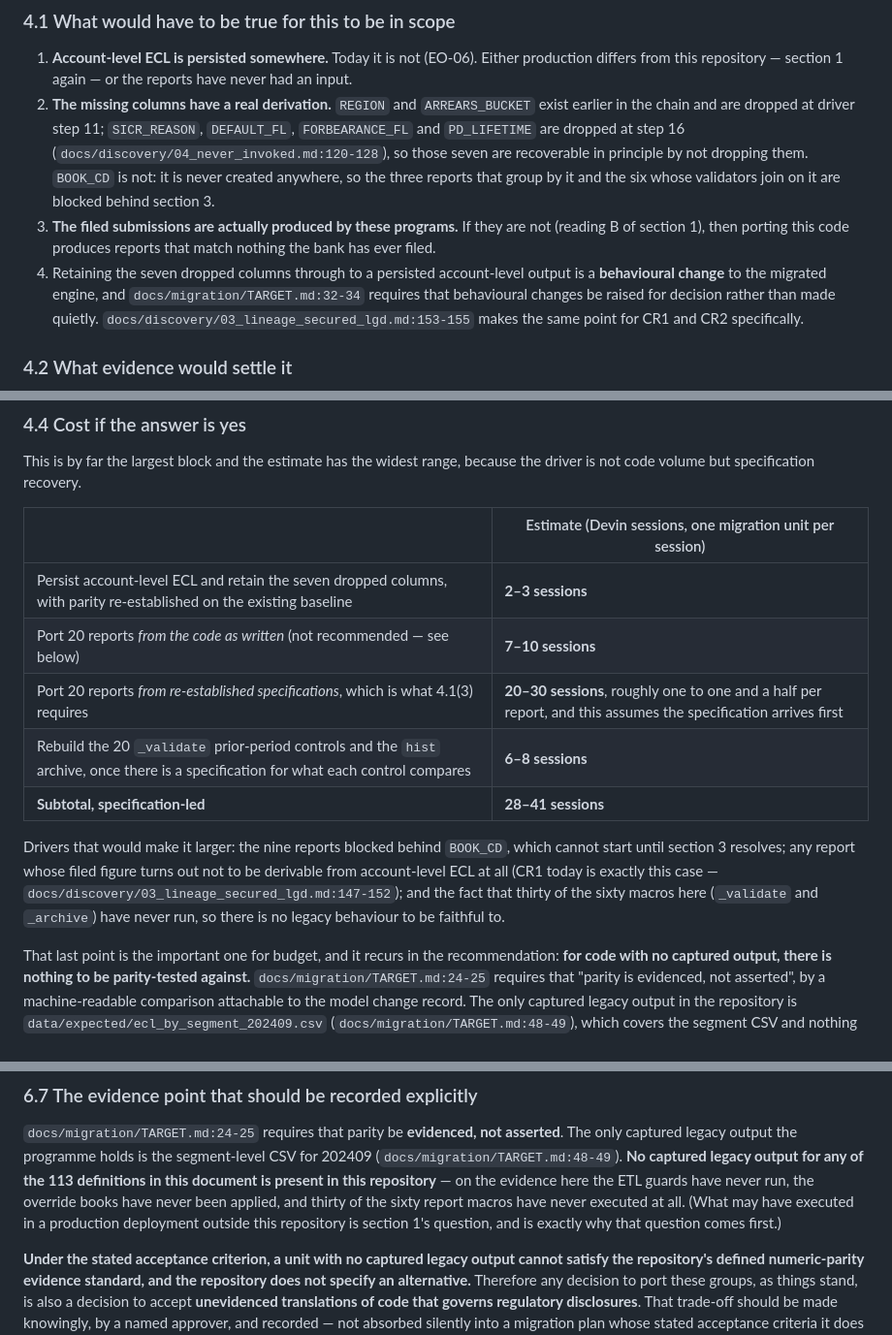
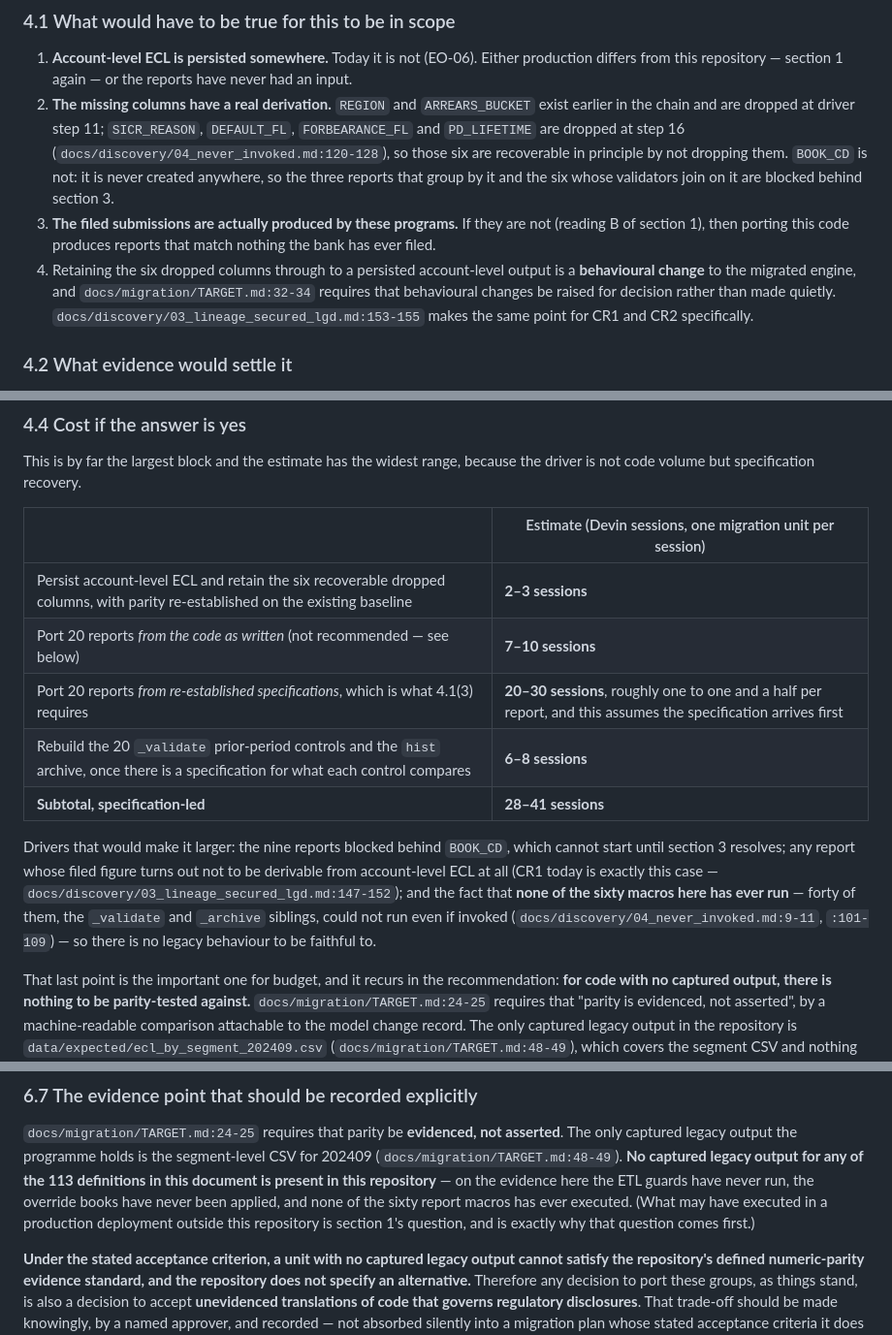
Before and after one commit to caitlynhughes7-ops/northgate-bank-risk-engine, a Markdown page: docs/discovery/scope_recommendation.md, 3 parts joined by grey strips. Shown at 97% size. GitHub-like rendering.

Commit message:
docs: correct report macro counts, column count, party count and inventory citations
Co-Authored-By: Devin AI <158243242+devin-ai-integration[bot]@users.noreply.github.com>

```diff
--- a/docs/discovery/scope_recommendation.md
+++ b/docs/discovery/scope_recommendation.md
@@ -452,14 +452,14 @@ and the attestations.
 2. **The missing columns have a real derivation.** `REGION` and `ARREARS_BUCKET` exist
    earlier in the chain and are dropped at driver step 11; `SICR_REASON`, `DEFAULT_FL`,
    `FORBEARANCE_FL` and `PD_LIFETIME` are dropped at step 16
-   (`docs/discovery/04_never_invoked.md:120-128`), so those seven are recoverable in
+   (`docs/discovery/04_never_invoked.md:120-128`), so those six are recoverable in
    principle by not dropping them. `BOOK_CD` is not: it is never created anywhere, so the
    three reports that group by it and the six whose validators join on it are blocked
    behind section 3.
 3. **The filed submissions are actually produced by these programs.** If they are not
    (reading B of section 1), then porting this code produces reports that match nothing the
    bank has ever filed.
-4. Retaining the seven dropped columns through to a persisted account-level output is a
+4. Retaining the six dropped columns through to a persisted account-level output is a
    **behavioural change** to the migrated engine, and
    `docs/migration/TARGET.md:32-34` requires that behavioural changes be raised for
    decision rather than made quietly. `docs/discovery/03_lineage_secured_lgd.md:153-155`
@@ -526,7 +526,7 @@ is not code volume but specification recovery.
 
 | | Estimate (Devin sessions, one migration unit per session) |
 |---|---|
-| Persist account-level ECL and retain the seven dropped columns, with parity re-established on the existing baseline | **2–3 sessions** |
+| Persist account-level ECL and retain the six recoverable dropped columns, with parity re-established on the existing baseline | **2–3 sessions** |
 | Port 20 reports *from the code as written* (not recommended — see below) | **7–10 sessions** |
 | Port 20 reports *from re-established specifications*, which is what 4.1(3) requires | **20–30 sessions**, roughly one to one and a half per report, and this assumes the specification arrives first |
 | Rebuild the 20 `_validate` prior-period controls and the `hist` archive, once there is a specification for what each control compares | **6–8 sessions** |
@@ -535,9 +535,10 @@ is not code volume but specification recovery.
 Drivers that would make it larger: the nine reports blocked behind `BOOK_CD`, which cannot
 start until section 3 resolves; any report whose filed figure turns out not to be derivable
 from account-level ECL at all (CR1 today is exactly this case —
-`docs/discovery/03_lineage_secured_lgd.md:147-152`); and the fact that thirty of the sixty
-macros here (`_validate` and `_archive`) have never run, so there is no legacy behaviour to
-be faithful to.
+`docs/discovery/03_lineage_secured_lgd.md:147-152`); and the fact that **none of the sixty
+macros here has ever run** — forty of them, the `_validate` and `_archive` siblings, could
+not run even if invoked (`docs/discovery/04_never_invoked.md:9-11`, `:101-109`) — so there
+is no legacy behaviour to be faithful to.
 
 That last point is the important one for budget, and it recurs in the recommendation:
 **for code with no captured output, there is nothing to be parity-tested against.**
@@ -638,8 +639,8 @@ never executed, and joins on columns that do not exist — and it could not be e
 only captured legacy output the programme holds is the segment-level CSV for 202409
 (`docs/migration/TARGET.md:48-49`). **No captured legacy output for any of the 113
 definitions in this document is present in this repository** — on the evidence here the
-ETL guards have never run, the override books have never been applied, and thirty of the
-sixty report macros have never executed at all. (What may have executed in a production
+ETL guards have never run, the override books have never been applied, and none of the
+sixty report macros has ever executed. (What may have executed in a production
 deployment outside this repository is section 1's question, and is exactly why that
 question comes first.)
 
```
Also changed, not shown: other parts of docs/discovery/scope_recommendation.md (+5 -5 lines).
